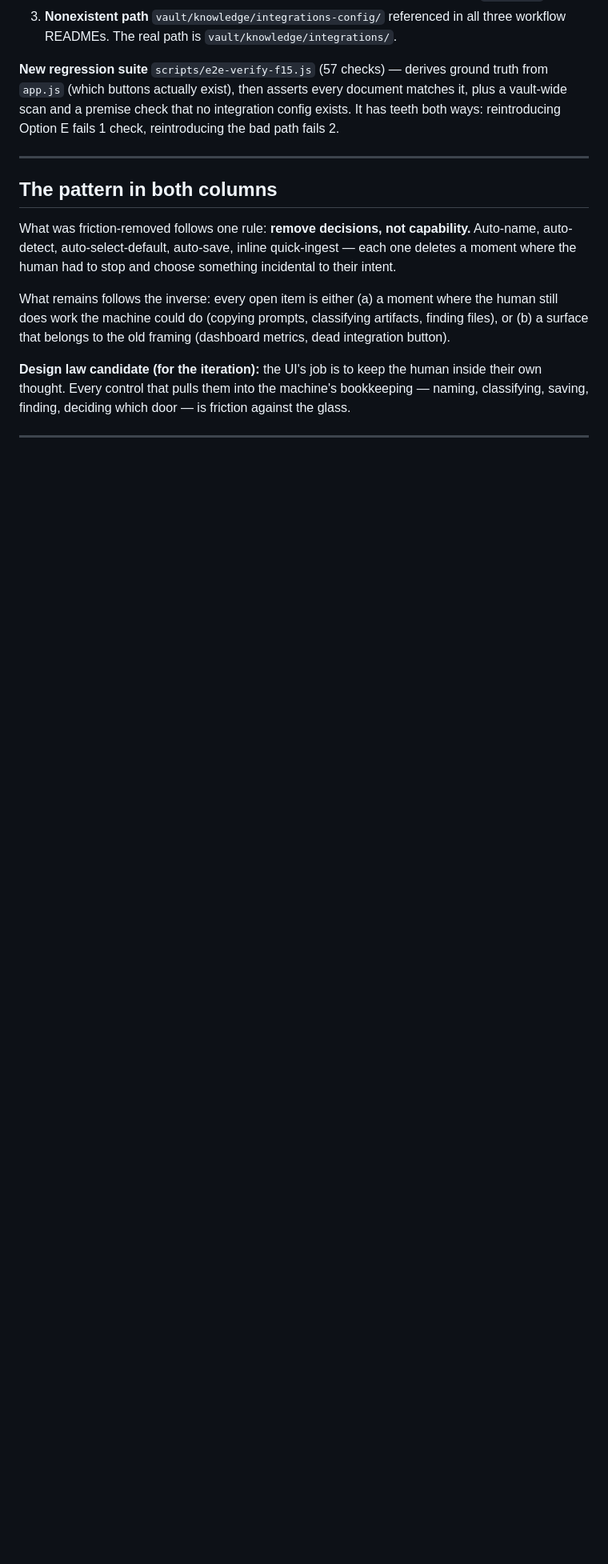
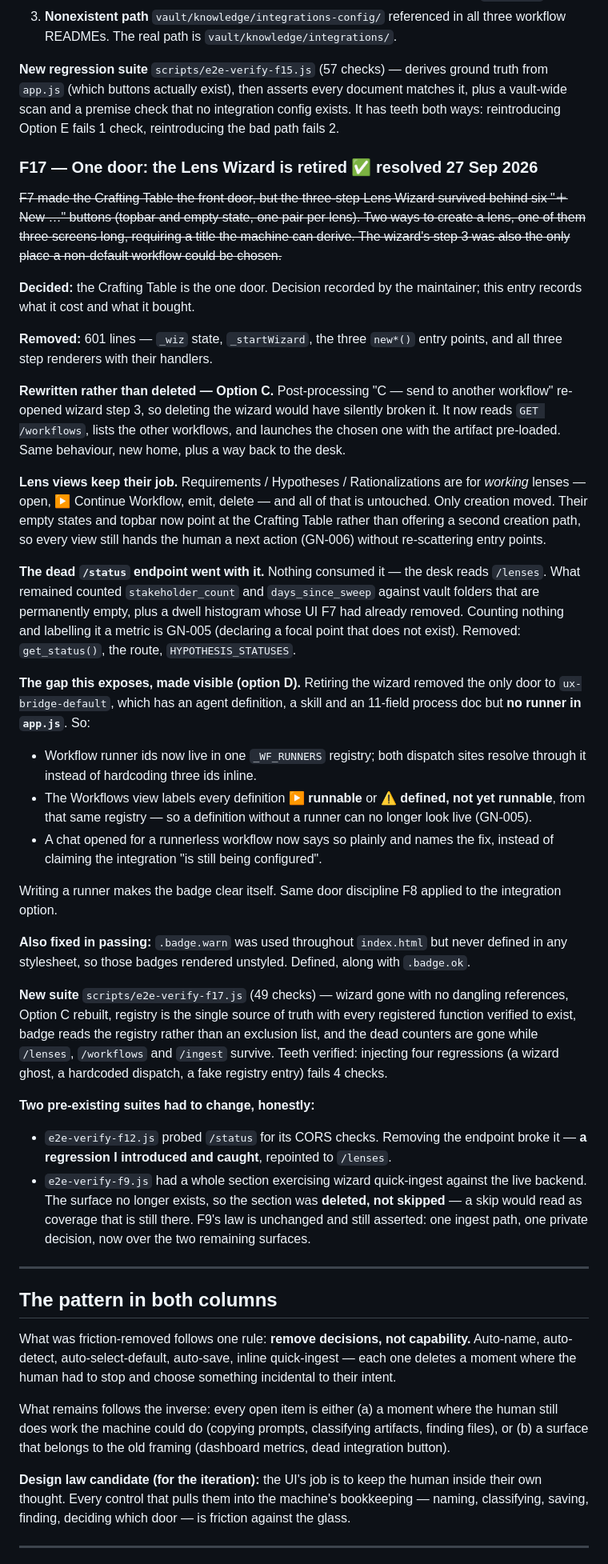
Before and after one commit to o3willard-AI/Prism, a Markdown page: lenscraft/04-ui-friction-audit.md, the part around one of its changes. Shown at 80% size. Drawn GitHub-style; blank space fills up the shorter version.

Commit message:
F17: record the one-door decision and the visibility lesson
The audit gains F17, covering what the deletion cost (601 lines, Option C
rebuilt, /status removed) and what it bought (one entry point, a registry
that is the single source of runner truth, a gap that is now labelled rather
than inferred from code). It also records the two pre-existing suites that
had to change, including the regression this branch introduced in F12.

The closure note gains the general shape worth keeping: a retired surface is
also a visibility mechanism. ux-bridge-default was never runnable, and the
wizard's step 3 was the only thing that made it look selectable. Before
deleting anything that touches a capability, check whether its existence is
what makes that capability discoverable — and replace the discovery with
something explicit first, or the gap goes silent.

README notes that a workflow definition is not a runnable workflow, and where
that distinction is shown.

```diff
--- a/lenscraft/04-ui-friction-audit.md
+++ b/lenscraft/04-ui-friction-audit.md
@@ -349,6 +349,77 @@ document matches it, plus a vault-wide scan and a premise check that no
 integration config exists. It has teeth both ways: reintroducing Option E
 fails 1 check, reintroducing the bad path fails 2.
 
+### F17 — One door: the Lens Wizard is retired ✅ resolved 27 Sep 2026
+~~F7 made the Crafting Table the front door, but the three-step Lens Wizard
+survived behind six "＋ New …" buttons (topbar and empty state, one pair per
+lens). Two ways to create a lens, one of them three screens long, requiring a
+title the machine can derive. The wizard's step 3 was also the only place a
+non-default workflow could be chosen.~~
+
+**Decided:** the Crafting Table is the one door. Decision recorded by the
+maintainer; this entry records what it cost and what it bought.
+
+**Removed:** 601 lines — `_wiz` state, `_startWizard`, the three `new*()`
+entry points, and all three step renderers with their handlers.
+
+**Rewritten rather than deleted — Option C.** Post-processing "C — send to
+another workflow" re-opened wizard step 3, so deleting the wizard would have
+silently broken it. It now reads `GET /workflows`, lists the other workflows,
+and launches the chosen one with the artifact pre-loaded. Same behaviour,
+new home, plus a way back to the desk.
+
+**Lens views keep their job.** Requirements / Hypotheses /
+Rationalizations are for *working* lenses — open, ▶ Continue Workflow, emit,
+delete — and all of that is untouched. Only creation moved. Their empty
+states and topbar now point at the Crafting Table rather than offering a
+second creation path, so every view still hands the human a next action
+(GN-006) without re-scattering entry points.
+
+**The dead `/status` endpoint went with it.** Nothing consumed it — the desk
+reads `/lenses`. What remained counted `stakeholder_count` and
+`days_since_sweep` against vault folders that are permanently empty, plus a
+dwell histogram whose UI F7 had already removed. Counting nothing and
+labelling it a metric is GN-005 (declaring a focal point that does not
+exist). Removed: `get_status()`, the route, `HYPOTHESIS_STATUSES`.
+
+**The gap this exposes, made visible (option D).** Retiring the wizard
+removed the only door to `ux-bridge-default`, which has an agent definition,
+a skill and an 11-field process doc but **no runner in `app.js`**. So:
+
+- Workflow runner ids now live in one `_WF_RUNNERS` registry; both dispatch
+  sites resolve through it instead of hardcoding three ids inline.
+- The Workflows view labels every definition **▶ runnable** or
+  **⚠️ defined, not yet runnable**, from that same registry — so a definition
+  without a runner can no longer look live (GN-005).
+- A chat opened for a runnerless workflow now says so plainly and names the
+  fix, instead of claiming the integration "is still being configured".
+
+Writing a runner makes the badge clear itself. Same door discipline F8
+applied to the integration option.
+
+**Also fixed in passing:** `.badge.warn` was used throughout `index.html` but
+never defined in any stylesheet, so those badges rendered unstyled. Defined,
+along with `.badge.ok`.
+
+**New suite** `scripts/e2e-verify-f17.js` (49 checks) — wizard gone with no
+dangling references, Option C rebuilt, registry is the single source of truth
+with every registered function verified to exist, badge reads the registry
+rather than an exclusion list, and the dead counters are gone while
+`/lenses`, `/workflows` and `/ingest` survive. Teeth verified: injecting four
+regressions (a wizard ghost, a hardcoded dispatch, a fake registry entry)
+fails 4 checks.
+
+**Two pre-existing suites had to change, honestly:**
+
+- `e2e-verify-f12.js` probed `/status` for its CORS checks. Removing the
+  endpoint broke it — **a regression I introduced and caught**, repointed to
+  `/lenses`.
+- `e2e-verify-f9.js` had a whole section exercising wizard quick-ingest
+  against the live backend. The surface no longer exists, so the section was
+  **deleted, not skipped** — a skip would read as coverage that is still
+  there. F9's law is unchanged and still asserted: one ingest path, one
+  private decision, now over the two remaining surfaces.
+
 ---
 
 ## The pattern in both columns
```
Also changed, not shown: other parts of lenscraft/04-ui-friction-audit.md (+17 -0 lines), README.md (+7 -1 lines).
